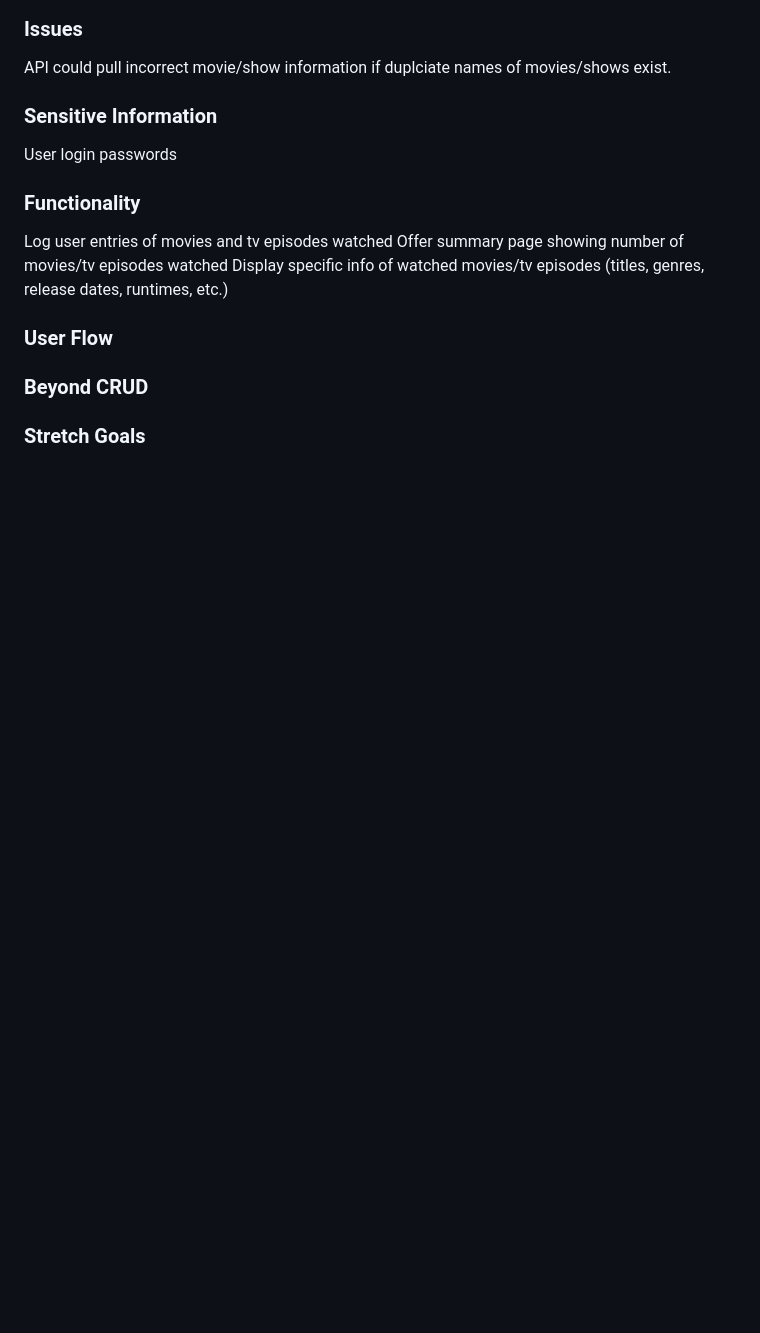
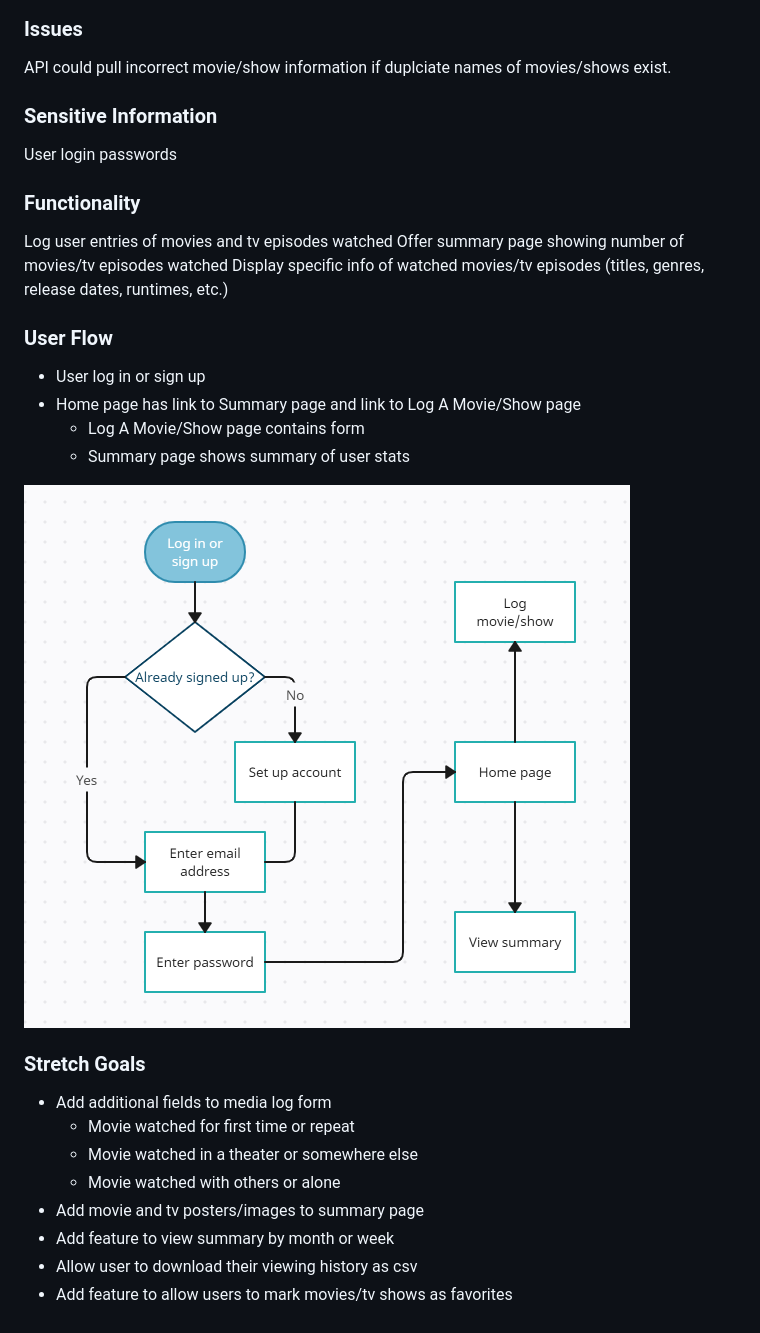
Before and after one commit to etreynolds/capstone-1, a Markdown page: proposal/PROPOSAL.md, the part around the change printed below. Drawn GitHub-style; pictures changed too: proposal/user-flow.png (added); blank space fills up the shorter version.

Commit message:
update proposal

```diff
--- a/proposal/PROPOSAL.md
+++ b/proposal/PROPOSAL.md
@@ -38,6 +38,20 @@ Display specific info of watched movies/tv episodes (titles, genres, release dat
 
 ### User Flow
 
-### Beyond CRUD
+* User log in or sign up
+* Home page has link to Summary page and link to Log A Movie/Show page
+  * Log A Movie/Show page contains form
+  * Summary page shows summary of user stats
+
+![User Flow](user-flow.png "User Flow")
 
 ### Stretch Goals
+
+* Add additional fields to media log form
+  * Movie watched for first time or repeat
+  * Movie watched in a theater or somewhere else
+  * Movie watched with others or alone
+* Add movie and tv posters/images to summary page
+* Add feature to view summary by month or week
+* Allow user to download their viewing history as csv
+* Add feature to allow users to mark movies/tv shows as favorites
```
Also changed, not shown: other parts of proposal/PROPOSAL.md (+1 -1 lines).
